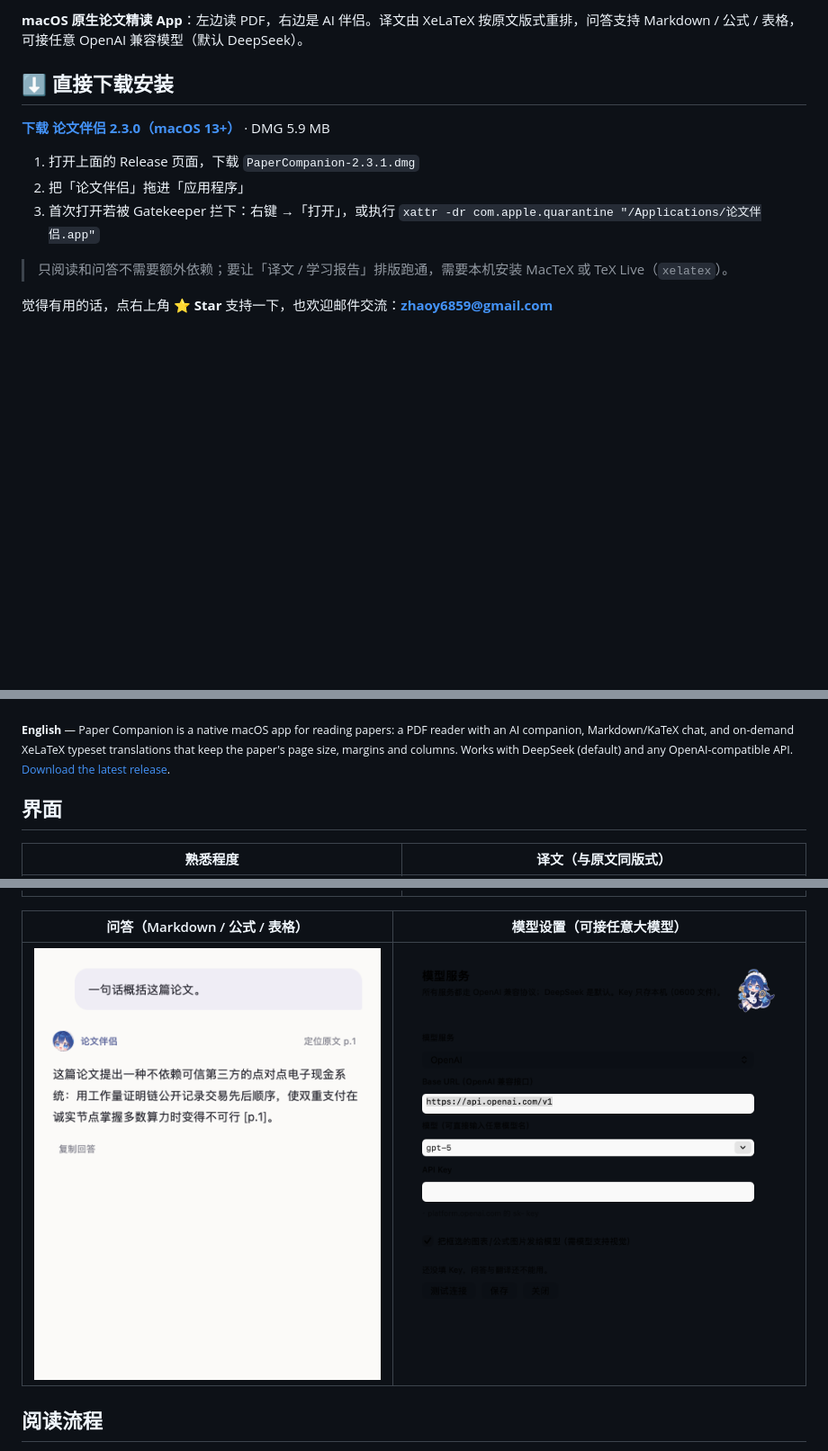
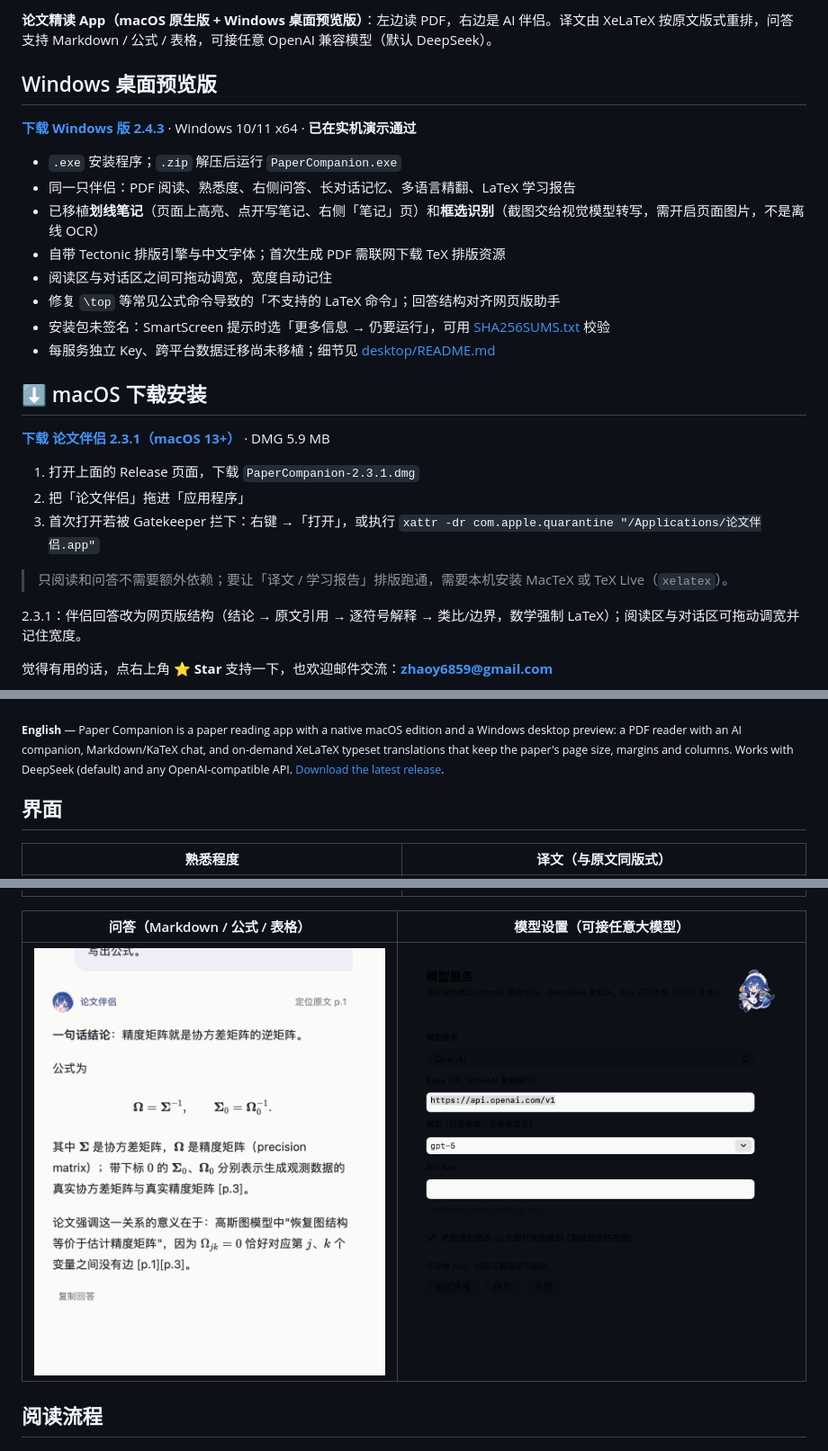
Before and after one commit to zhaoy6859-svg/PaperCompanion, a Markdown page: README.md, 3 parts joined by grey strips. Shown at 90% size. GitHub-like rendering; pictures changed too: docs/chat.png; blank space fills up the shorter version.

Commit message:
Docs: 2.3.1/2.4.3 downloads, splitter and \top notes

```diff
--- a/README.md
+++ b/README.md
@@ -7,9 +8,22 @@
 
-**macOS 原生论文精读 App**：左边读 PDF，右边是 AI 伴侣。译文由 XeLaTeX 按原文版式重排，问答支持 Markdown / 公式 / 表格，可接任意 OpenAI 兼容模型（默认 DeepSeek）。
+**论文精读 App（macOS 原生版 + Windows 桌面预览版）**：左边读 PDF，右边是 AI 伴侣。译文由 XeLaTeX 按原文版式重排，问答支持 Markdown / 公式 / 表格，可接任意 OpenAI 兼容模型（默认 DeepSeek）。
 
-## ⬇️ 直接下载安装
+## Windows 桌面预览版
 
-**[下载 论文伴侣 2.3.0（macOS 13+）](https://github.com/zhaoy6859-svg/PaperCompanion/releases/latest)** · DMG 5.9 MB
+**[下载 Windows 版 2.4.3](https://github.com/zhaoy6859-svg/PaperCompanion/releases/tag/v2.4.3-windows-beta.1)** · Windows 10/11 x64 · **已在实机演示通过**
+
+- `.exe` 安装程序；`.zip` 解压后运行 `PaperCompanion.exe`
+- 同一只伴侣：PDF 阅读、熟悉度、右侧问答、长对话记忆、多语言精翻、LaTeX 学习报告
+- 已移植**划线笔记**（页面上高亮、点开写笔记、右侧「笔记」页）和**框选识别**（截图交给视觉模型转写，需开启页面图片，不是离线 OCR）
+- 自带 Tectonic 排版引擎与中文字体；首次生成 PDF 需联网下载 TeX 排版资源
+- 阅读区与对话区之间可拖动调宽，宽度自动记住
+- 修复 `\top` 等常见公式命令导致的「不支持的 LaTeX 命令」；回答结构对齐网页版助手
+- 安装包未签名：SmartScreen 提示时选「更多信息 → 仍要运行」，可用 [SHA256SUMS.txt](https://github.com/zhaoy6859-svg/PaperCompanion/releases/download/v2.4.3-windows-beta.1/SHA256SUMS.txt) 校验
+- 每服务独立 Key、跨平台数据迁移尚未移植；细节见 [desktop/README.md](desktop/README.md)
+
+## ⬇️ macOS 下载安装
+
+**[下载 论文伴侣 2.3.1（macOS 13+）](https://github.com/zhaoy6859-svg/PaperCompanion/releases/tag/v2.3.1)** · DMG 5.9 MB
 
 1. 打开上面的 Release 页面，下载 `PaperCompanion-2.3.1.dmg`
 2. 把「论文伴侣」拖进「应用程序」
@@ -18,11 +32,13 @@
 
 > 只阅读和问答不需要额外依赖；要让「译文 / 学习报告」排版跑通，需要本机安装 MacTeX 或 TeX Live（`xelatex`）。
 
+2.3.1：伴侣回答改为网页版结构（结论 → 原文引用 → 逐符号解释 → 类比/边界，数学强制 LaTeX）；阅读区与对话区可拖动调宽并记住宽度。
+
 觉得有用的话，点右上角 ⭐ **Star** 支持一下，也欢迎邮件交流：**zhaoy6859@gmail.com**
 
 ![论文伴侣：大肥鱼欢迎页](docs/welcome.png)
 
-<sub>**English** — Paper Companion is a native macOS app for reading papers: a PDF reader with an AI companion, Markdown/KaTeX chat, and on-demand XeLaTeX typeset translations that keep the paper's page size, margins and columns. Works with DeepSeek (default) and any OpenAI-compatible API. [Download the latest release](https://github.com/zhaoy6859-svg/PaperCompanion/releases/latest).</sub>
+<sub>**English** — Paper Companion is a paper reading app with a native macOS edition and a Windows desktop preview: a PDF reader with an AI companion, Markdown/KaTeX chat, and on-demand XeLaTeX typeset translations that keep the paper's page size, margins and columns. Works with DeepSeek (default) and any OpenAI-compatible API. [Download the latest release](https://github.com/zhaoy6859-svg/PaperCompanion/releases/latest).</sub>
 
 ## 界面
 
```
Also changed, not shown: other parts of README.md (+2 -1 lines), 1 other file.
